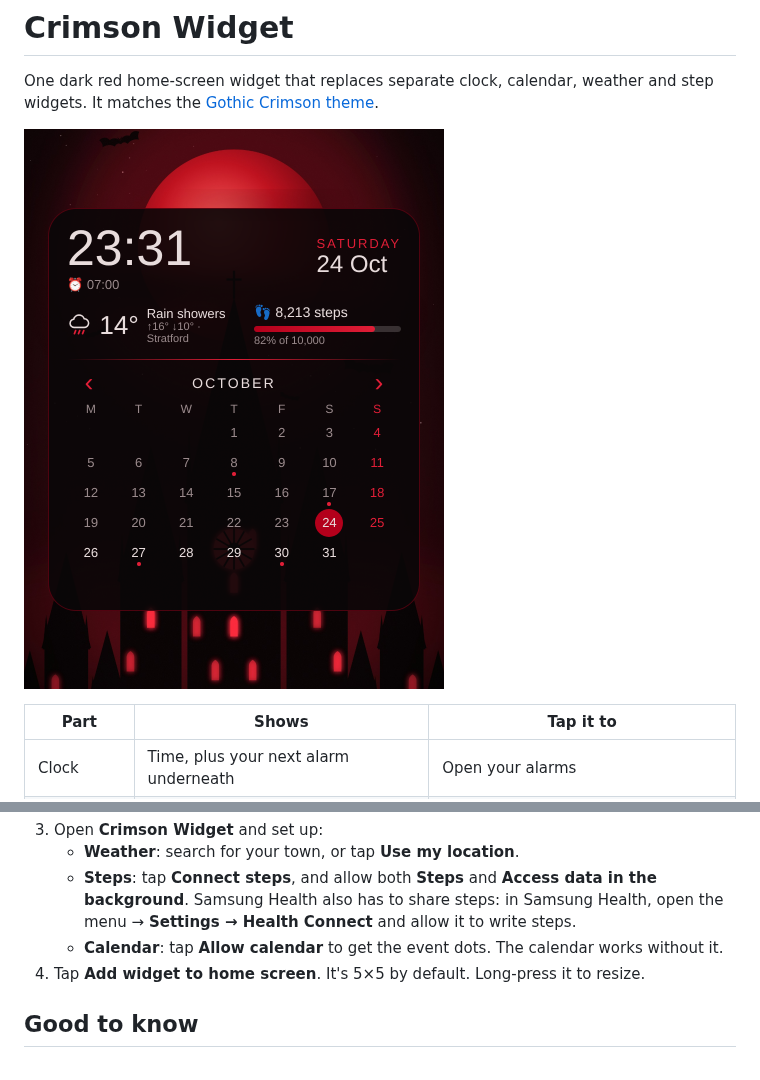
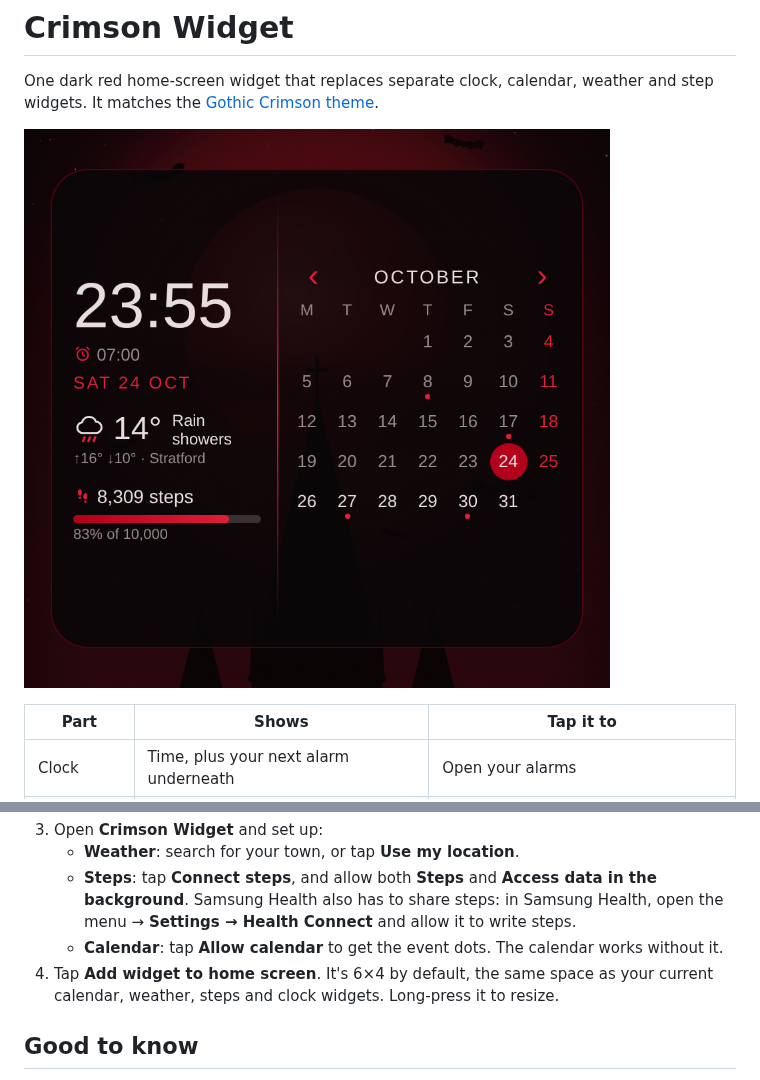
Before and after one commit to ElDablos/Trying, a Markdown page: dashboard/README.md, 2 parts joined by grey strips. GitHub-like rendering; pictures changed too: dashboard/preview.png.

Commit message:
Crimson Widget: 6x4 layout with the calendar beside the clock
Fits the 6-column home screen in the space the separate calendar, weather,
steps and clock widgets used. Clock, date, weather and steps sit on the
left; the month calendar sits on the right.

Co-Authored-By: Claude Opus 5.5 <noreply@anthropic.com>
Claude-Session: https://claude.ai/code/session_012hMGB7J7nwum8GDAFji8hW

```diff
--- a/dashboard/README.md
+++ b/dashboard/README.md
@@ -23,7 +23,7 @@ It matches the [Gothic Crimson theme](../theme/gothic-crimson/README.md).
      Samsung Health also has to share steps: in Samsung Health, open the menu → **Settings → Health Connect**
      and allow it to write steps.
    - **Calendar**: tap **Allow calendar** to get the event dots. The calendar works without it.
-4. Tap **Add widget to home screen**. It's 5×5 by default. Long-press it to resize.
+4. Tap **Add widget to home screen**. It's 6×4 by default, the same space as your current calendar, weather, steps and clock widgets. Long-press it to resize.
 
 ## Good to know
 
```
Also changed, not shown: 4 other files.
